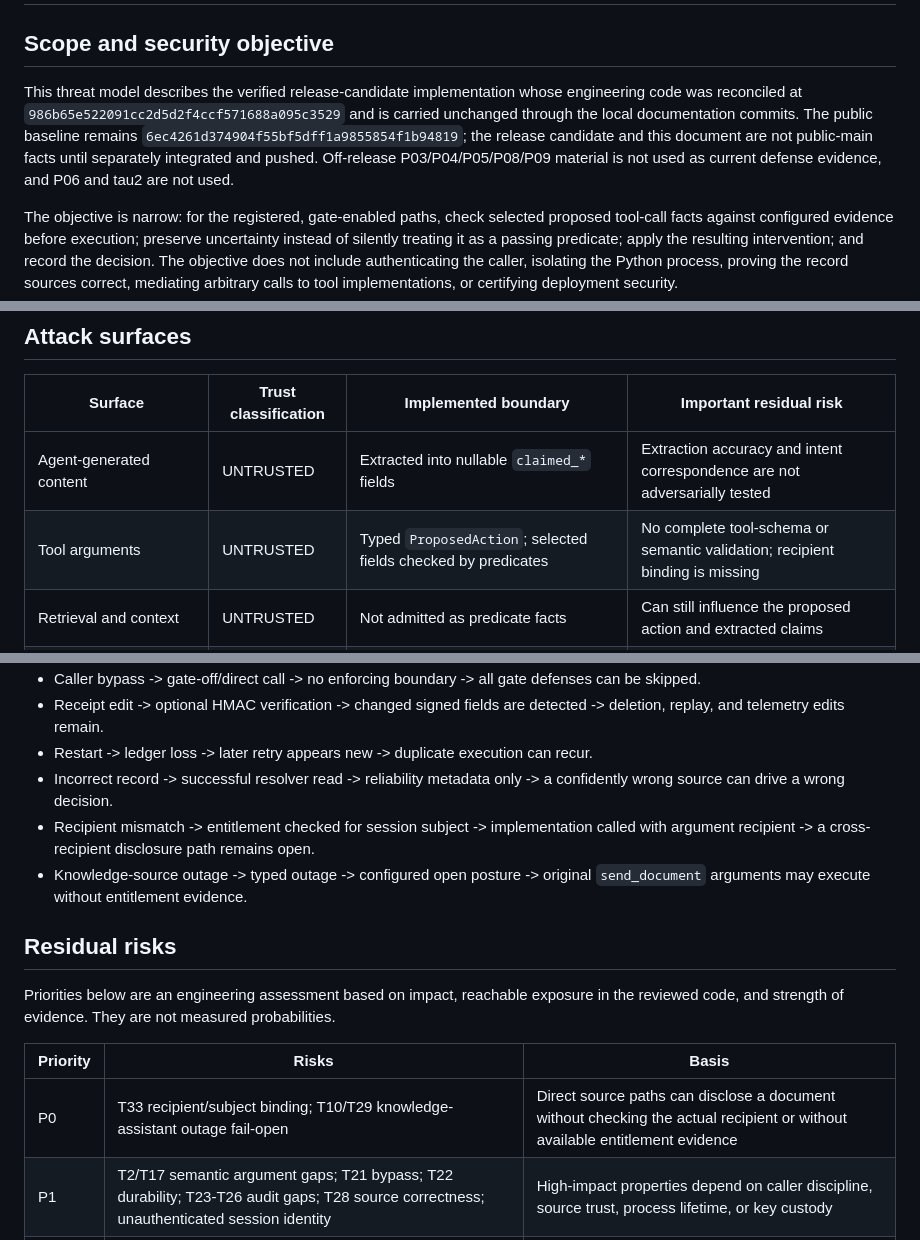
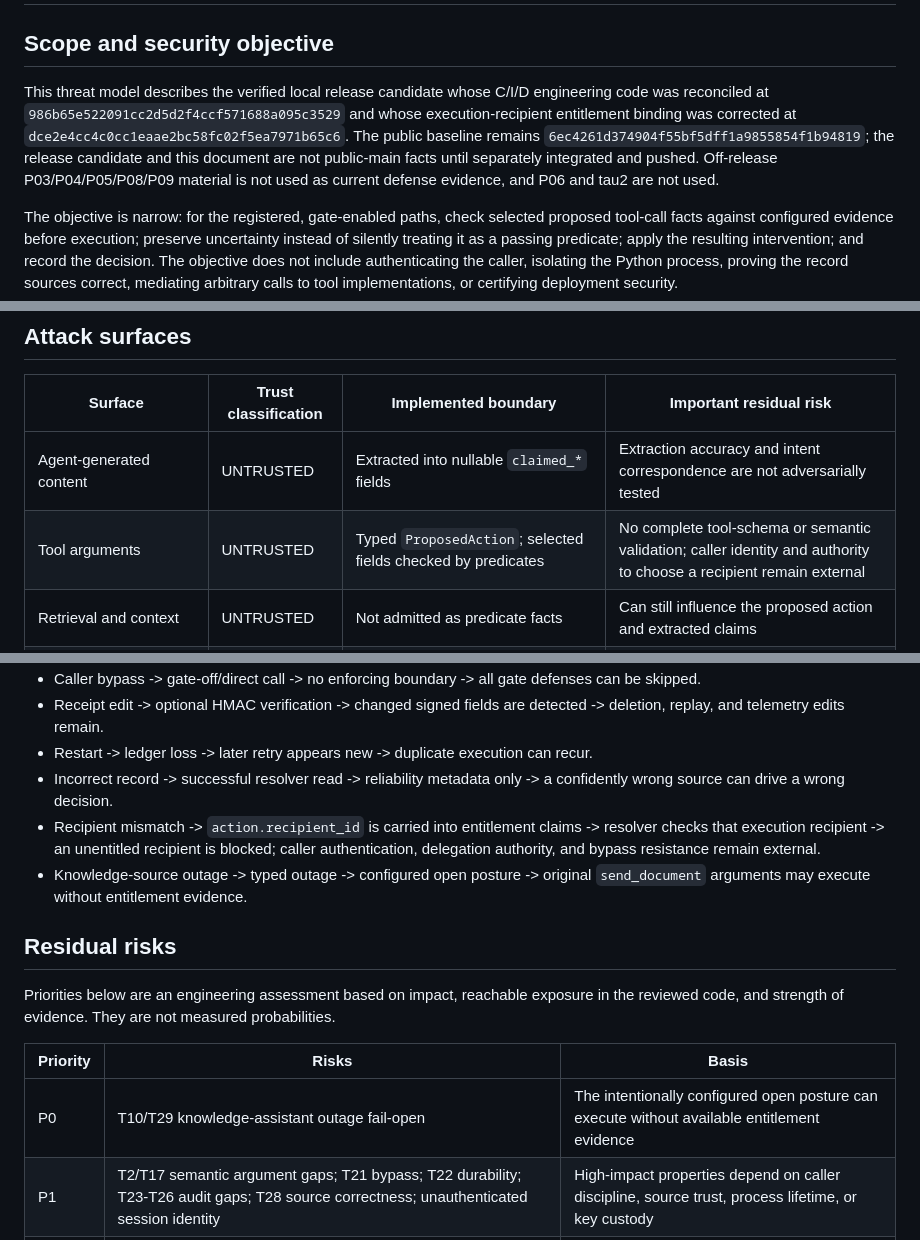
Before and after one commit to hariom-s27/controlplane, a Markdown page: docs/threat-model.md, 3 parts joined by grey strips. GitHub-like rendering.

Commit message:
docs: sync threat model after recipient fix

```diff
--- a/docs/threat-model.md
+++ b/docs/threat-model.md
@@ -2,7 +2,7 @@
 
 ## Scope and security objective
 
-This threat model describes the verified release-candidate implementation whose engineering code was reconciled at `986b65e522091cc2d5d2f4ccf571688a095c3529` and is carried unchanged through the local documentation commits. The public baseline remains `6ec4261d374904f55bf5dff1a9855854f1b94819`; the release candidate and this document are not public-main facts until separately integrated and pushed. Off-release P03/P04/P05/P08/P09 material is not used as current defense evidence, and P06 and tau2 are not used.
+This threat model describes the verified local release candidate whose C/I/D engineering code was reconciled at `986b65e522091cc2d5d2f4ccf571688a095c3529` and whose execution-recipient entitlement binding was corrected at `dce2e4cc4c0cc1eaae2bc58fc02f5ea7971b65c6`. The public baseline remains `6ec4261d374904f55bf5dff1a9855854f1b94819`; the release candidate and this document are not public-main facts until separately integrated and pushed. Off-release P03/P04/P05/P08/P09 material is not used as current defense evidence, and P06 and tau2 are not used.
 
 The objective is narrow: for the registered, gate-enabled paths, check selected proposed tool-call facts against configured evidence before execution; preserve uncertainty instead of silently treating it as a passing predicate; apply the resulting intervention; and record the decision. The objective does not include authenticating the caller, isolating the Python process, proving the record sources correct, mediating arbitrary calls to tool implementations, or certifying deployment security.
 
@@ -55,7 +55,7 @@ The model does not assume protection after host, source database, manifest, code
 | Surface | Trust classification | Implemented boundary | Important residual risk |
 |---|---|---|---|
 | Agent-generated content | UNTRUSTED | Extracted into nullable `claimed_*` fields | Extraction accuracy and intent correspondence are not adversarially tested |
-| Tool arguments | UNTRUSTED | Typed `ProposedAction`; selected fields checked by predicates | No complete tool-schema or semantic validation; recipient binding is missing |
+| Tool arguments | UNTRUSTED | Typed `ProposedAction`; selected fields checked by predicates | No complete tool-schema or semantic validation; caller identity and authority to choose a recipient remain external |
 | Retrieval and context | UNTRUSTED | Not admitted as predicate facts | Can still influence the proposed action and extracted claims |
 | Record-source layer | PARTIALLY TRUSTED | Resolvers issue scoped SQLite queries and attach reliability/confidence | A successful read can still return wrong data; some paths share the agent's store |
 | Policy store | PARTIALLY TRUSTED | Current-row query; multiple current rows rejected | Operator correctness and policy semantics are assumed |
@@ -140,7 +140,7 @@ The status is the primary classification for the exact scope stated in each row.
 - Receipt edit -> optional HMAC verification -> changed signed fields are detected -> deletion, replay, and telemetry edits remain.
 - Restart -> ledger loss -> later retry appears new -> duplicate execution can recur.
 - Incorrect record -> successful resolver read -> reliability metadata only -> a confidently wrong source can drive a wrong decision.
-- Recipient mismatch -> entitlement checked for session subject -> implementation called with argument recipient -> a cross-recipient disclosure path remains open.
+- Recipient mismatch -> `action.recipient_id` is carried into entitlement claims -> resolver checks that execution recipient -> an unentitled recipient is blocked; caller authentication, delegation authority, and bypass resistance remain external.
 - Knowledge-source outage -> typed outage -> configured open posture -> original `send_document` arguments may execute without entitlement evidence.
 
 ## Residual risks
@@ -149,7 +149,7 @@ Priorities below are an engineering assessment based on impact, reachable exposu
 
 | Priority | Risks | Basis |
 |---|---|---|
-| P0 | T33 recipient/subject binding; T10/T29 knowledge-assistant outage fail-open | Direct source paths can disclose a document without checking the actual recipient or without available entitlement evidence |
+| P0 | T10/T29 knowledge-assistant outage fail-open | The intentionally configured open posture can execute without available entitlement evidence |
 | P1 | T2/T17 semantic argument gaps; T21 bypass; T22 durability; T23-T26 audit gaps; T28 source correctness; unauthenticated session identity | High-impact properties depend on caller discipline, source trust, process lifetime, or key custody |
 | P2 | T27 same-store dependence; T32 extraction/intent uncertainty; absent adversarial and external validation | These limit research and assurance claims but do not independently prove an exploit |
 | P3 | T30 dormant controls; stronger log chaining, retention enforcement, distributed idempotency, and broader policy validation | Future hardening that does not alter the narrow verified properties above |
```
Also changed, not shown: other parts of docs/threat-model.md (+5 -5 lines).
